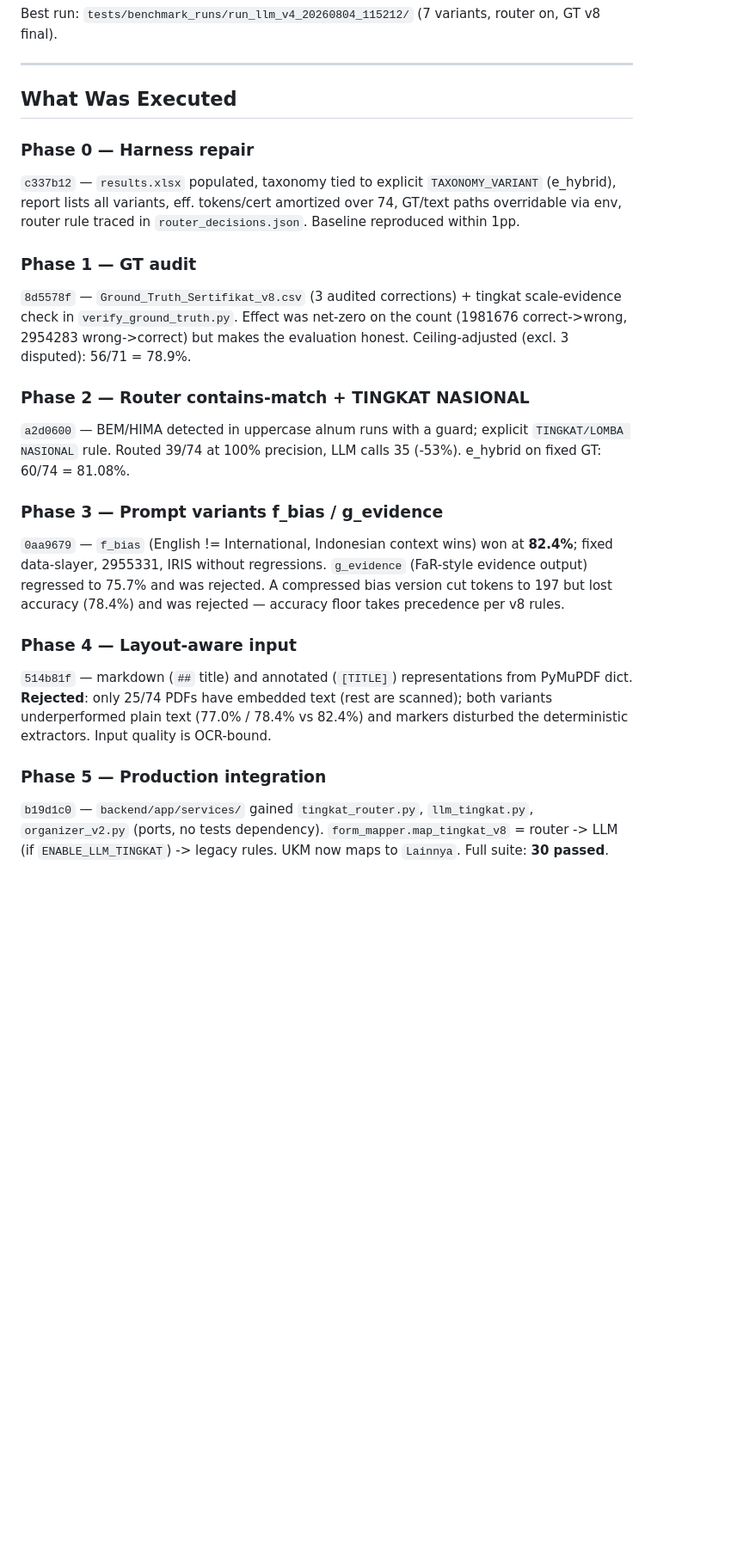
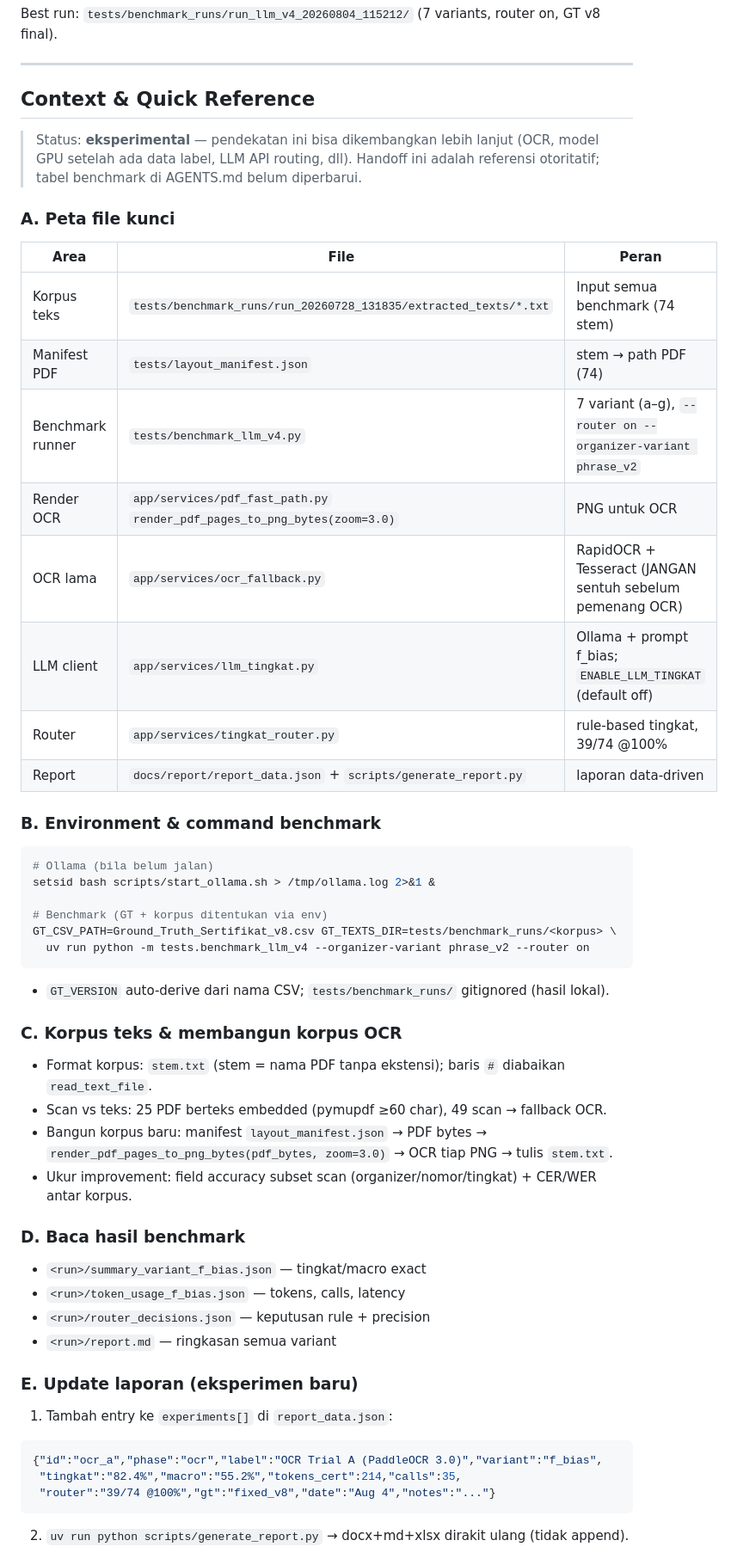
Before and after one commit to Primarizki21/certificate-autofill, a Markdown page: docs/handoff_v9.md, the part around one of its changes. Shown at 86% size. Drawn GitHub-style; blank space fills up the shorter version.

Commit message:
docs: handoff_v9 self-contained Context & Quick Reference + AGENTS.md benchmark refresh
- handoff_v9: tambah 'Context & Quick Reference' (peta file kunci, env +
  command benchmark, mekanisme korpus OCR, baca hasil, update laporan via
  report_data.json, gotchas, jangan-lakukan) agar agen eksekusi tanpa baca
  banyak file; compress 'What Was Executed' jadi tabel history ringkas;
  tambah callout status eksperimental (bisa dikembangkan lebih lanjut)
- AGENTS.md: tabel Hasil Benchmark diganti angka terkini (v8 f_bias 82.4%
  tingkat / 55.2% macro / 214 tok) + catatan angka otoritatif di
  handoff_v9/report_data.json

````diff
--- a/docs/handoff_v9.md
+++ b/docs/handoff_v9.md
@@ -22,40 +22,60 @@ on, GT v8 final).
 
 ---
 
-## What Was Executed
+## Context & Quick Reference
 
-### Phase 0 — Harness repair
-`c337b12` — `results.xlsx` populated, taxonomy tied to explicit
-`TAXONOMY_VARIANT` (e_hybrid), report lists all variants, eff. tokens/cert
-amortized over 74, GT/text paths overridable via env, router rule traced in
-`router_decisions.json`. Baseline reproduced within 1pp.
+> Status: **eksperimental** — pendekatan ini bisa dikembangkan lebih lanjut
+> (OCR, model GPU setelah ada data label, LLM API routing, dll). Handoff ini
+> adalah referensi otoritatif; tabel benchmark di AGENTS.md belum diperbarui.
 
-### Phase 1 — GT audit
-`8d5578f` — `Ground_Truth_Sertifikat_v8.csv` (3 audited corrections) +
-tingkat scale-evidence check in `verify_ground_truth.py`. Effect was net-zero
-on the count (1981676 correct->wrong, 2954283 wrong->correct) but makes the
-evaluation honest. Ceiling-adjusted (excl. 3 disputed): 56/71 = 78.9%.
+### A. Peta file kunci
 
-### Phase 2 — Router contains-match + TINGKAT NASIONAL
-`a2d0600` — BEM/HIMA detected in uppercase alnum runs with a guard; explicit
-`TINGKAT/LOMBA NASIONAL` rule. Routed 39/74 at 100% precision, LLM calls
-35 (-53%). e_hybrid on fixed GT: 60/74 = 81.08%.
+| Area | File | Peran |
+|---|---|---|
+| Korpus teks | `tests/benchmark_runs/run_20260728_131835/extracted_texts/*.txt` | Input semua benchmark (74 stem) |
+| Manifest PDF | `tests/layout_manifest.json` | stem → path PDF (74) |
+| Benchmark runner | `tests/benchmark_llm_v4.py` | 7 variant (a–g), `--router on --organizer-variant phrase_v2` |
+| Render OCR | `app/services/pdf_fast_path.py` `render_pdf_pages_to_png_bytes(zoom=3.0)` | PNG untuk OCR |
+| OCR lama | `app/services/ocr_fallback.py` | RapidOCR + Tesseract (JANGAN sentuh sebelum pemenang OCR) |
+| LLM client | `app/services/llm_tingkat.py` | Ollama + prompt f_bias; `ENABLE_LLM_TINGKAT` (default off) |
+| Router | `app/services/tingkat_router.py` | rule-based tingkat, 39/74 @100% |
+| Report | `docs/report/report_data.json` + `scripts/generate_report.py` | laporan data-driven |
 
-### Phase 3 — Prompt variants f_bias / g_evidence
-`0aa9679` — `f_bias` (English != International, Indonesian context wins) won at
-**82.4%**; fixed data-slayer, 2955331, IRIS without regressions. `g_evidence`
-(FaR-style evidence output) regressed to 75.7% and was rejected. A compressed
-bias version cut tokens to 197 but lost accuracy (78.4%) and was rejected —
-accuracy floor takes precedence per v8 rules.
+### B. Environment & command benchmark
 
-### Phase 4 — Layout-aware input
-`514b81f` — markdown (`##` title) and annotated (`[TITLE]`) representations
-from PyMuPDF dict. **Rejected**: only 25/74 PDFs have embedded text (rest are
-scanned); both variants underperformed plain text (77.0% / 78.4% vs 82.4%) and
-markers disturbed the deterministic extractors. Input quality is OCR-bound.
+```bash
+# Ollama (bila belum jalan)
+setsid bash scripts/start_ollama.sh > /tmp/ollama.log 2>&1 &
 
-### Phase 5 — Production integration
-`b19d1c0` — `backend/app/services/` gained `tingkat_router.py`,
-`llm_tingkat.py`, `organizer_v2.py` (ports, no tests dependency).
-`form_mapper.map_tingkat_v8` = router -> LLM (if `ENABLE_LLM_TINGKAT`) ->
-legacy rules. UKM now maps to `Lainnya`. Full suite: **30 passed**.
+# Benchmark (GT + korpus ditentukan via env)
+GT_CSV_PATH=Ground_Truth_Sertifikat_v8.csv GT_TEXTS_DIR=tests/benchmark_runs/<korpus> \
+  uv run python -m tests.benchmark_llm_v4 --organizer-variant phrase_v2 --router on
+```
+
+- `GT_VERSION` auto-derive dari nama CSV; `tests/benchmark_runs/` gitignored (hasil lokal).
+
+### C. Korpus teks & membangun korpus OCR
+
+- Format korpus: `stem.txt` (stem = nama PDF tanpa ekstensi); baris `#` diabaikan `read_text_file`.
+- Scan vs teks: 25 PDF berteks embedded (pymupdf ≥60 char), 49 scan → fallback OCR.
+- Bangun korpus baru: manifest `layout_manifest.json` → PDF bytes →
+  `render_pdf_pages_to_png_bytes(pdf_bytes, zoom=3.0)` → OCR tiap PNG → tulis `stem.txt`.
+- Ukur improvement: field accuracy subset scan (organizer/nomor/tingkat) + CER/WER antar korpus.
+
+### D. Baca hasil benchmark
+
+- `<run>/summary_variant_f_bias.json` — tingkat/macro exact
+- `<run>/token_usage_f_bias.json` — tokens, calls, latency
+- `<run>/router_decisions.json` — keputusan rule + precision
+- `<run>/report.md` — ringkasan semua variant
+
+### E. Update laporan (eksperimen baru)
+
+1. Tambah entry ke `experiments[]` di `report_data.json`:
+```json
+{"id":"ocr_a","phase":"ocr","label":"OCR Trial A (PaddleOCR 3.0)","variant":"f_bias",
+ "tingkat":"82.4%","macro":"55.2%","tokens_cert":214,"calls":35,
+ "router":"39/74 @100%","gt":"fixed_v8","date":"Aug 4","notes":"..."}
+```
+2. `uv run python scripts/generate_report.py` → docx+md+xlsx dirakit ulang (tidak append).
+
````
Also changed, not shown: other parts of docs/handoff_v9.md (+29 -0 lines), AGENTS.md (+9 -7 lines).
